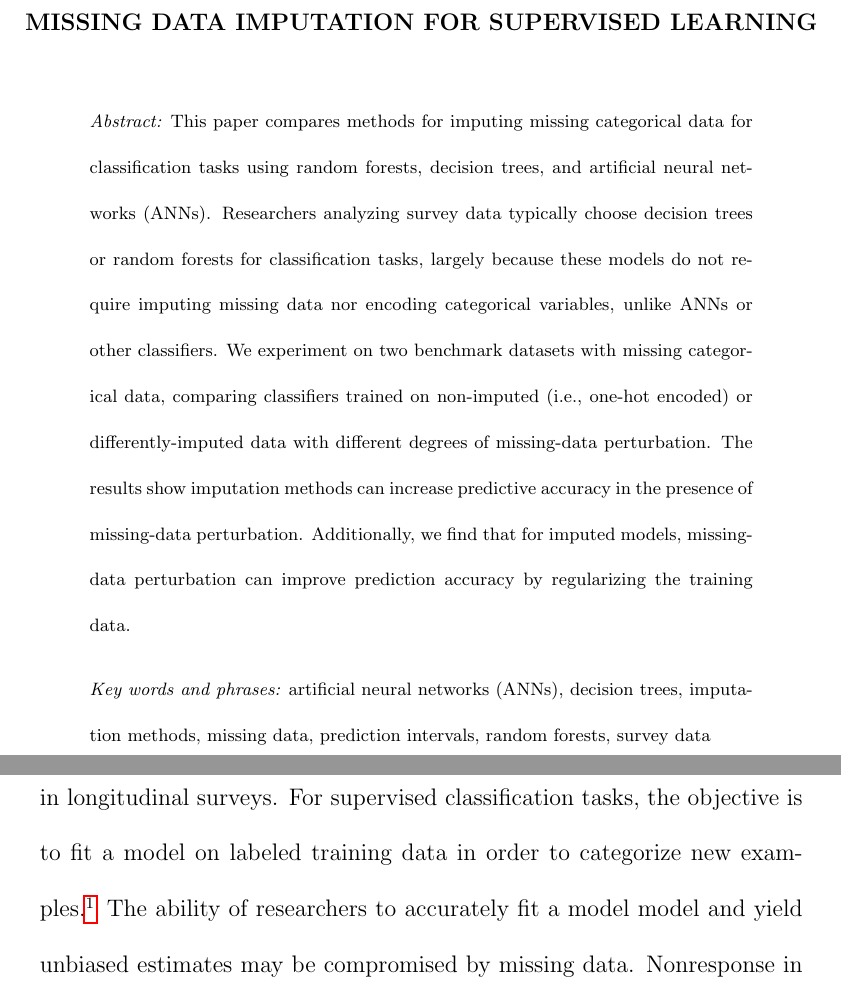
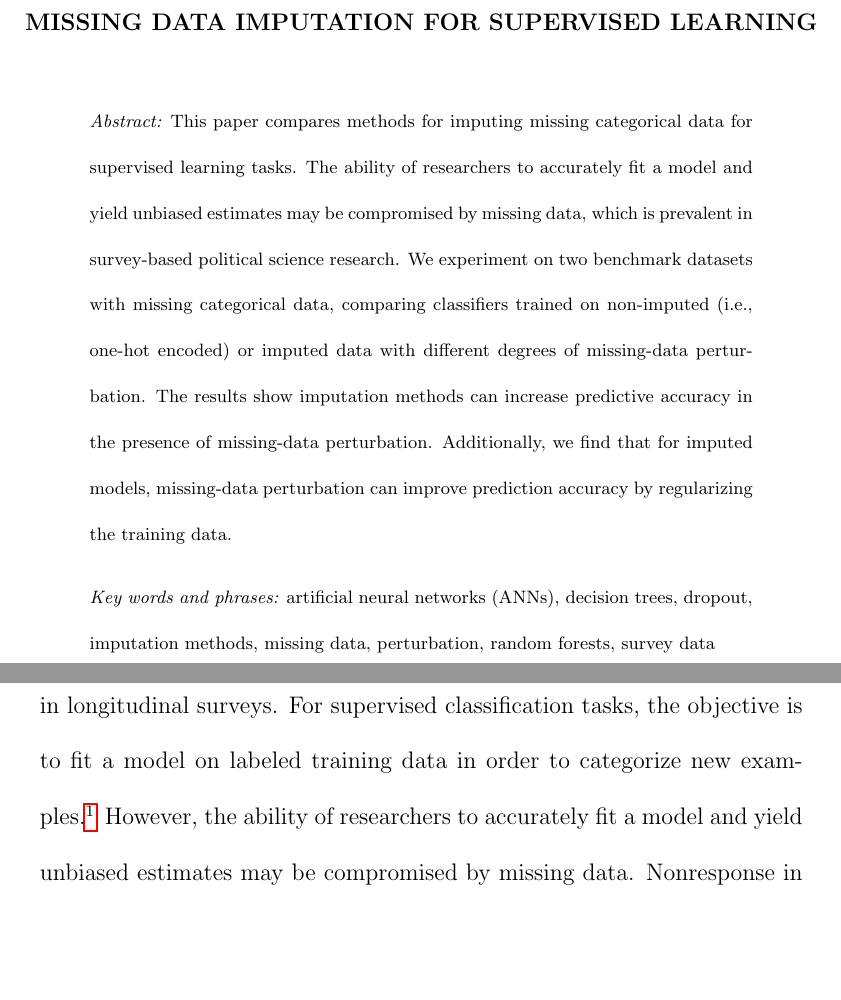
Before and after one commit to rafaelvalle/MDI, a LaTeX book (report/mdi.tex): two parts of pages 1 and 2 of 22, joined at a grey line, cut so that both start at the same text, the shorter picture padded with empty space. Compiled offline with pdfLaTeX.

Commit message:
rewrite abstract

```diff
--- a/report/mdi.tex
+++ b/report/mdi.tex
@@ -92,11 +92,11 @@
 
 \begin{quotation}
 \noindent {\it Abstract:} % abstract: 200-300 words
-This paper compares methods for imputing missing categorical data for classification tasks using random forests, decision trees, and artificial neural networks (ANNs). Researchers analyzing survey data typically choose decision trees or random forests for classification tasks, largely because these models do not require imputing missing data nor encoding categorical variables, unlike ANNs or other classifiers. We experiment on two benchmark datasets with missing categorical data, comparing classifiers trained on non-imputed (i.e., one-hot encoded) or differently-imputed data with different degrees of missing-data perturbation. The results show imputation methods can increase predictive accuracy in the presence of missing-data perturbation. Additionally, we find that for imputed models, missing-data perturbation can improve prediction accuracy by regularizing the training data. \par
+This paper compares methods for imputing missing categorical data for supervised learning tasks. The ability of researchers to accurately fit a model and yield unbiased estimates may be compromised by missing data, which is prevalent in survey-based political science research. We experiment on two benchmark datasets with missing categorical data, comparing classifiers trained on non-imputed (i.e., one-hot encoded) or imputed data with different degrees of missing-data perturbation. The results show imputation methods can increase predictive accuracy in the presence of missing-data perturbation. Additionally, we find that for imputed models, missing-data perturbation can improve prediction accuracy by regularizing the training data. \par
 
 \vspace{9pt}
 \noindent {\it Key words and phrases:} % alphabetical order
-artificial neural networks (ANNs), decision trees,  imputation methods, missing data,  prediction intervals, random forests, survey data
+artificial neural networks (ANNs), decision trees, dropout, imputation methods, missing data,  perturbation, random forests, survey data
 \par
 \end{quotation}\par
 
@@ -114,5 +114,5 @@ artificial neural networks (ANNs), decision trees,  imputation methods, missing
 \setcounter{page}{1} %-1
 \noindent {\bf 1. Introduction}
 
-Missing data is a common problem in survey-based political science research. Sources of missing data in surveys include nonresponse and attrition in longitudinal surveys. For supervised classification tasks, the objective is to fit a model on labeled training data in order to categorize new examples.\footnote{Applications of supervised learning in political science include studies of international and civil conflict\citep{beck2000,de2004,hill2014,muchlinski2016} and election fraud \citep{cantu2011,montgomery2015}. Recently, political scientists have employed supervised learning for estimating heterogeneous treatment effects, \citep{imai2011,green2012, imai2013, grimmer2014}, text analysis \citep{quinn2010,hopkins2010,grimmer2013,lauderdale2014,wilkerson2015}, and record linkage \citep{giraud2010}.} The ability of researchers to accurately fit a model model and yield unbiased estimates may be compromised by missing data. Nonresponse in surveys is typically handled by imputation methods, which are used to estimate a value for missing data. However, many popular imputation methods assume data missing at random (MAR), which occurs when the probability of missingness depends only on the observed data. Imputation methods that assume data are MAR when the data is in fact missing not at random (MNAR), when the probability of an example having a missing value depends on the missing data itself, can bias model estimates.
+Missing data is a common problem in survey-based political science research. Sources of missing data in surveys include nonresponse and attrition in longitudinal surveys. For supervised classification tasks, the objective is to fit a model on labeled training data in order to categorize new examples.\footnote{Applications of supervised learning in political science include studies of international and civil conflict\citep{beck2000,de2004,hill2014,muchlinski2016} and election fraud \citep{cantu2011,montgomery2015}. Recently, political scientists have employed supervised learning for estimating heterogeneous treatment effects, \citep{imai2011,green2012, imai2013, grimmer2014}, text analysis \citep{quinn2010,hopkins2010,grimmer2013,lauderdale2014,wilkerson2015}, and record linkage \citep{giraud2010}.} However, the ability of researchers to accurately fit a model and yield unbiased estimates may be compromised by missing data. Nonresponse in surveys is typically handled by imputation methods, which are used to estimate a value for missing data. However, many popular imputation methods assume data missing at random (MAR), which occurs when the probability of missingness depends only on the observed data. Imputation methods that assume data are MAR when the data is in fact missing not at random (MNAR), when the probability of an example having a missing value depends on the missing data itself, can bias model estimates.
 
```
Also changed, not shown: report/mdi.pdf, report/mdi.tex (8 more changed lines), 2 other files.
